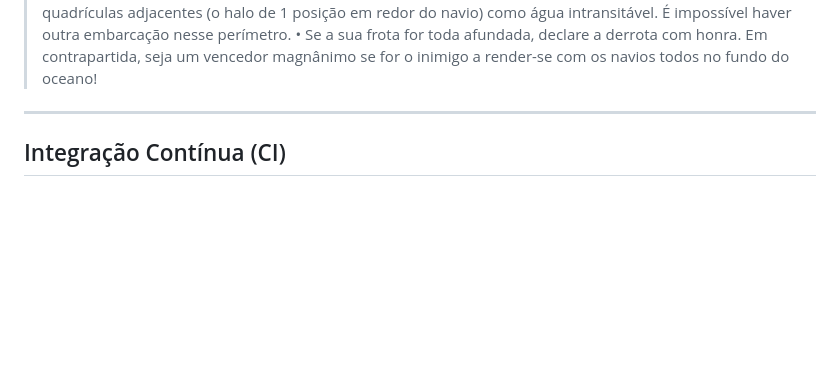
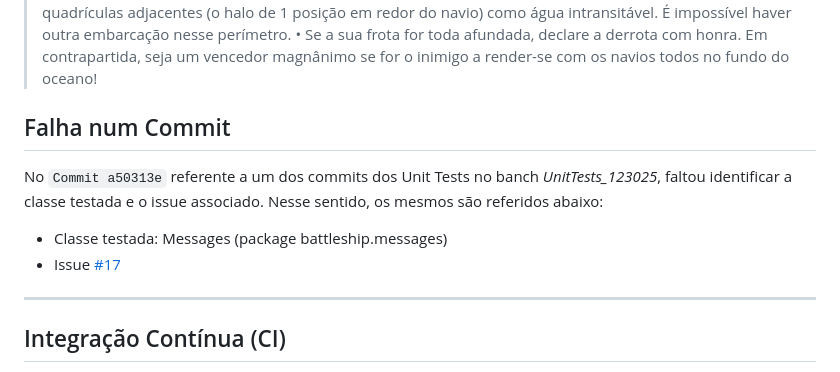
Before and after one commit to IGE-123025/Battleship2, a Markdown page: README.md, the part around the change. GitHub-like rendering; blank space fills up the shorter version.

Commit message:
Update README.md - Correção de falha num commit

```diff
--- a/README.md
+++ b/README.md
@@ -189,6 +189,12 @@ Aqui encontra-se o prompt final que o grupo apresentou ao LLM e que o levou a re
 > • Se a sua frota for toda afundada, declare a derrota com honra. Em contrapartida, seja um vencedor magnânimo se for o inimigo a render-se com os navios todos no fundo
 > do oceano!
 
+## Falha num Commit
+
+No `Commit a50313e` referente a um dos commits dos Unit Tests no banch *UnitTests_123025*, faltou identificar a classe testada e o issue associado.
+Nesse sentido, os mesmos são referidos abaixo:
+- Classe testada: Messages (package battleship.messages)
+- Issue [#17](https://github.com/IGE-123025/Battleship2/issues/17)
 
 ---
 
```
